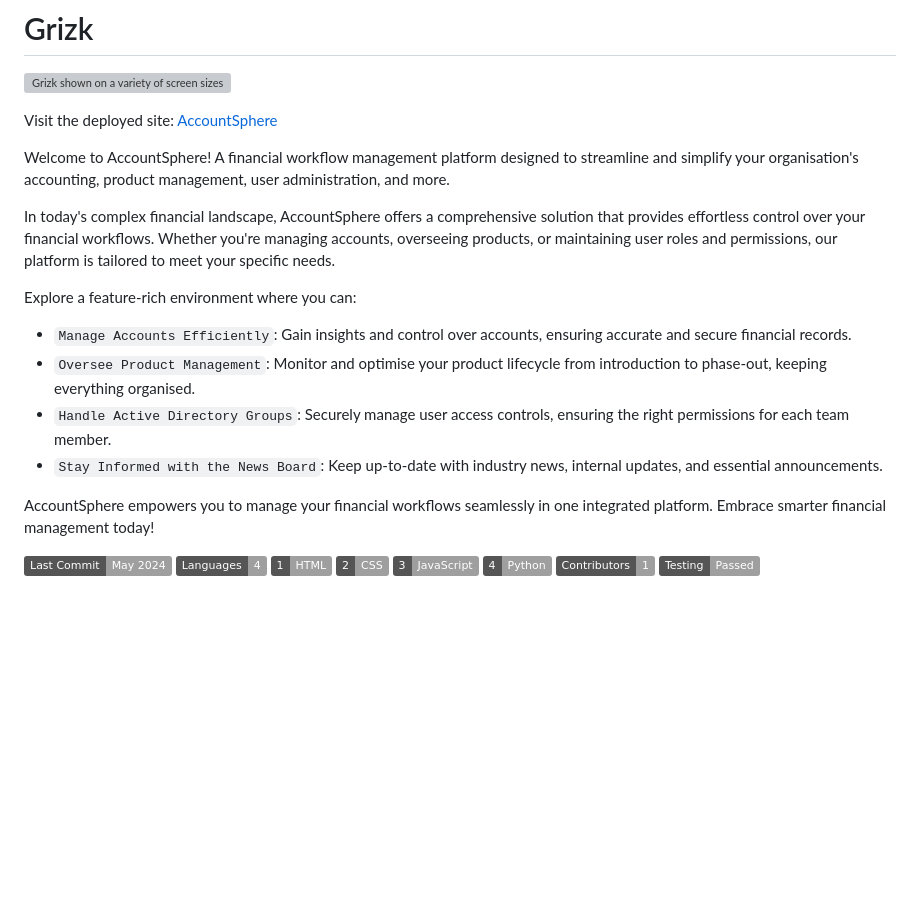
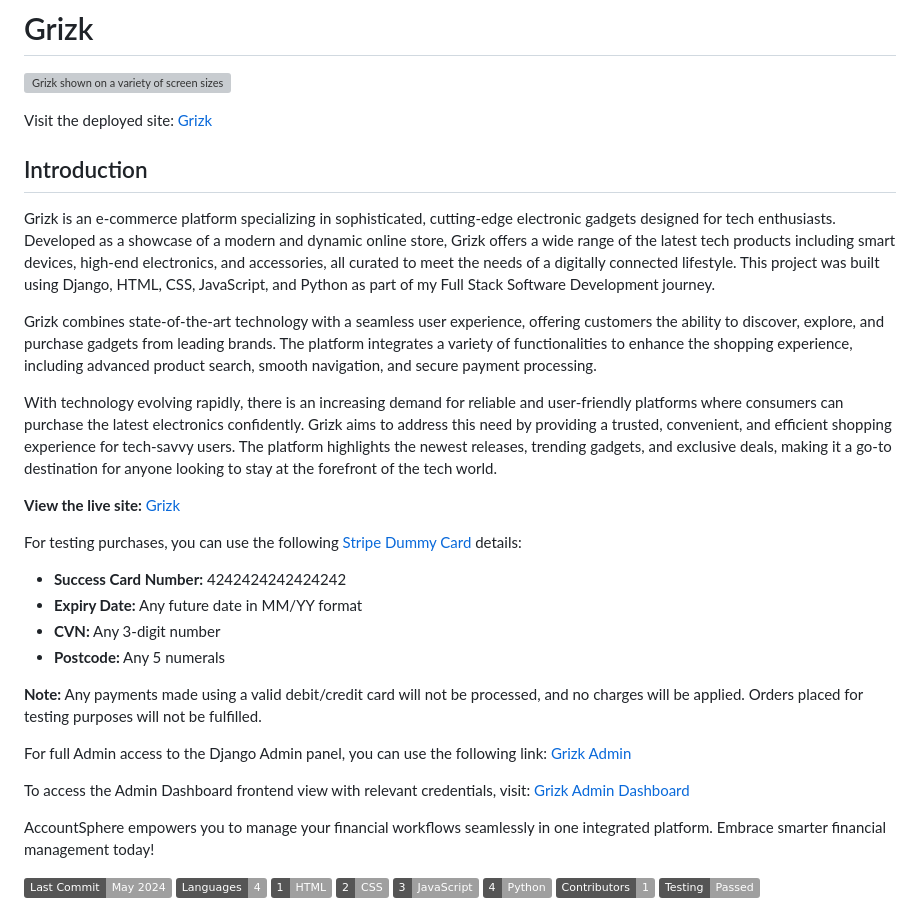
Before and after one commit to GOkwori/Grizk, a Markdown page: README.md, the part around the change. GitHub-like rendering; badges without logos; blank space fills up the shorter version; grey boxes are pictures that could not be loaded.

```diff
--- a/README.md
+++ b/README.md
@@ -2,18 +2,30 @@
 
 ![Grizk shown on a variety of screen sizes](./documentation/responsiveness/intro_screen.PNG)
 
-Visit the deployed site: [AccountSphere](https://flask-accountsphere-d734c062c293.herokuapp.com/)
+Visit the deployed site: [Grizk](https://ecommerce-grizk-2f04b3042fc5.herokuapp.com/)
 
-Welcome to AccountSphere! A financial workflow management platform designed to streamline and simplify your organisation's accounting, product management, user administration, and more.
+## Introduction
 
-In today's complex financial landscape, AccountSphere offers a comprehensive solution that provides effortless control over your financial workflows. Whether you're managing accounts, overseeing products, or maintaining user roles and permissions, our platform is tailored to meet your specific needs.
+Grizk is an e-commerce platform specializing in sophisticated, cutting-edge electronic gadgets designed for tech enthusiasts. Developed as a showcase of a modern and dynamic online store, Grizk offers a wide range of the latest tech products including smart devices, high-end electronics, and accessories, all curated to meet the needs of a digitally connected lifestyle. This project was built using Django, HTML, CSS, JavaScript, and Python as part of my Full Stack Software Development journey.
 
-Explore a feature-rich environment where you can:
+Grizk combines state-of-the-art technology with a seamless user experience, offering customers the ability to discover, explore, and purchase gadgets from leading brands. The platform integrates a variety of functionalities to enhance the shopping experience, including advanced product search, smooth navigation, and secure payment processing.
 
-- `Manage Accounts Efficiently`: Gain insights and control over accounts, ensuring accurate and secure financial records.
-- `Oversee Product Management`: Monitor and optimise your product lifecycle from introduction to phase-out, keeping everything organised.
-- `Handle Active Directory Groups`: Securely manage user access controls, ensuring the right permissions for each team member.
-- `Stay Informed with the News Board`: Keep up-to-date with industry news, internal updates, and essential announcements.
+With technology evolving rapidly, there is an increasing demand for reliable and user-friendly platforms where consumers can purchase the latest electronics confidently. Grizk aims to address this need by providing a trusted, convenient, and efficient shopping experience for tech-savvy users. The platform highlights the newest releases, trending gadgets, and exclusive deals, making it a go-to destination for anyone looking to stay at the forefront of the tech world.
+
+**View the live site:** [Grizk](https://grizk-electronics.herokuapp.com/)
+
+For testing purchases, you can use the following [Stripe Dummy Card](https://stripe.com/docs/testing) details:
+
+- **Success Card Number:** 4242424242424242
+- **Expiry Date:** Any future date in MM/YY format
+- **CVN:** Any 3-digit number
+- **Postcode:** Any 5 numerals
+
+**Note:** Any payments made using a valid debit/credit card will not be processed, and no charges will be applied. Orders placed for testing purposes will not be fulfilled.
+
+For full Admin access to the Django Admin panel, you can use the following link: [Grizk Admin](https://grizk-electronics.herokuapp.com/admin)
+
+To access the Admin Dashboard frontend view with relevant credentials, visit: [Grizk Admin Dashboard](https://grizk-electronics.herokuapp.com/products/admin_dashboard/)
 
 AccountSphere empowers you to manage your financial workflows seamlessly in one integrated platform. Embrace smarter financial management today!
 
```
